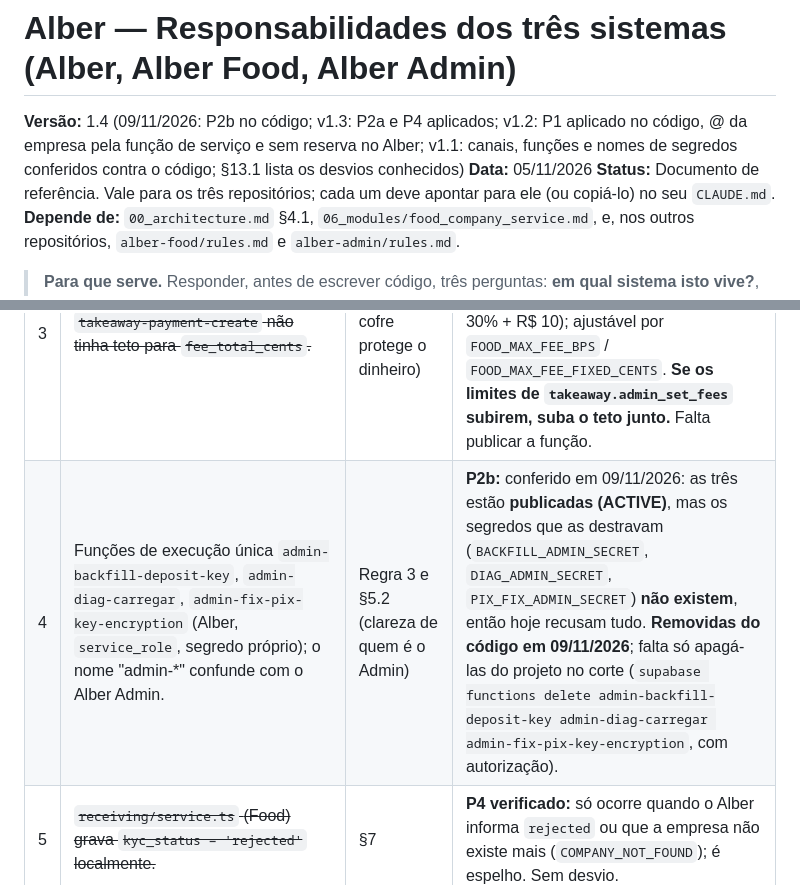
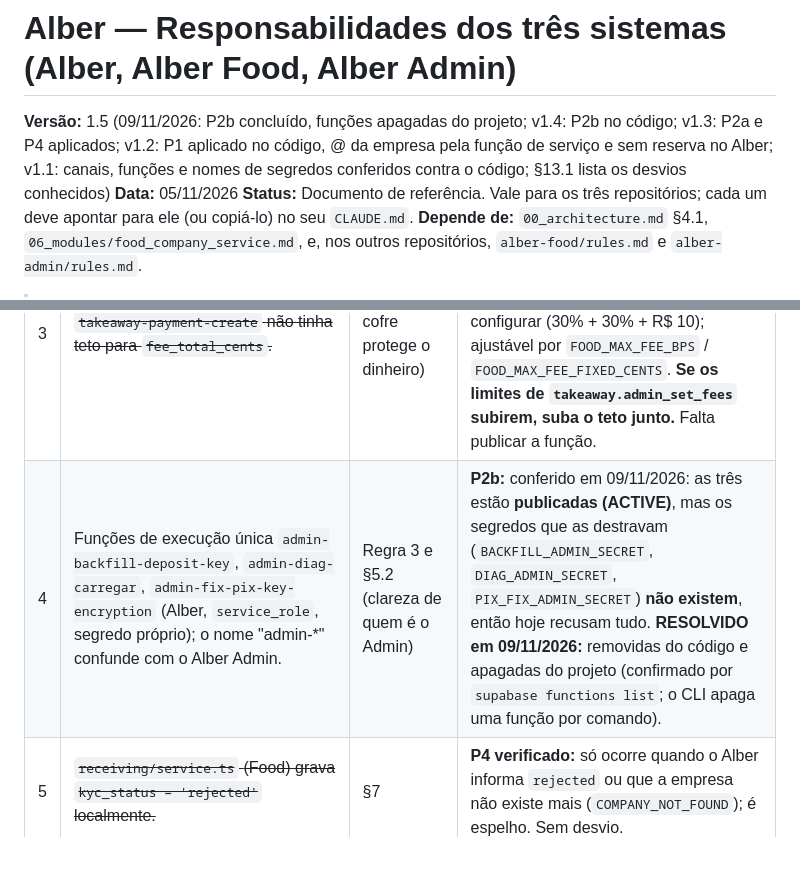
Before and after one commit to scc4/alber, a Markdown page: specs/09_responsabilidades_sistemas.md, 2 parts joined by grey strips. GitHub-like rendering; blank space fills up the shorter version.

Commit message:
docs: spec 09 v1.5, funcoes de execucao unica apagadas do projeto
Co-Authored-By: Claude Sonnet 5.5 <noreply@anthropic.com>

```diff
--- a/specs/09_responsabilidades_sistemas.md
+++ b/specs/09_responsabilidades_sistemas.md
@@ -1,5 +1,5 @@
 # Alber — Responsabilidades dos três sistemas (Alber, Alber Food, Alber Admin)
-**Versão:** 1.4 (09/11/2026: P2b no código; v1.3: P2a e P4 aplicados; v1.2: P1 aplicado no código, @ da empresa pela função de serviço e sem reserva no Alber; v1.1: canais, funções e nomes de segredos conferidos contra o código; §13.1 lista os desvios conhecidos)
+**Versão:** 1.5 (09/11/2026: P2b concluído, funções apagadas do projeto; v1.4: P2b no código; v1.3: P2a e P4 aplicados; v1.2: P1 aplicado no código, @ da empresa pela função de serviço e sem reserva no Alber; v1.1: canais, funções e nomes de segredos conferidos contra o código; §13.1 lista os desvios conhecidos)
 **Data:** 05/11/2026
 **Status:** Documento de referência. Vale para os três repositórios; cada um deve apontar para ele (ou copiá-lo) no seu `CLAUDE.md`.
 **Depende de:** `00_architecture.md` §4.1, `06_modules/food_company_service.md`, e, nos outros repositórios, `alber-food/rules.md` e `alber-admin/rules.md`.
@@ -368,7 +368,7 @@ Código que ainda não está de acordo com este documento. Cada item tem dono e
 | 1 | ~~O Food chamava `auth-check-handle` / `auth-reserve-handle`, reservando @ em `public.handle_reservations`.~~ | Regra 4 e §3.2 | **P1 FEITO no código (07/11/2026):** `food-company-handle-check` no Alber, reserva removida do Food. Falta publicar no corte e, depois, apagar as duas funções do projeto e a tabela `handle_reservations` (limpeza pós-corte). |
 | 2 | ~~`auth-check-email` aceitava a chave do Food, sem ser chamado.~~ | Superfície sem uso | **P1 FEITO no código:** função removida; sai do projeto no corte. |
 | 3 | ~~`takeaway-payment-create` não tinha teto para `fee_total_cents`.~~ | Regra 2 (o cofre protege o dinheiro) | **P2a FEITO no código (09/11/2026):** teto `FEE_ABOVE_CAP` (422) = 60% do valor + R$ 10 + 2 centavos, que cobre o máximo que o Admin consegue configurar (30% + 30% + R$ 10); ajustável por `FOOD_MAX_FEE_BPS` / `FOOD_MAX_FEE_FIXED_CENTS`. **Se os limites de `takeaway.admin_set_fees` subirem, suba o teto junto.** Falta publicar a função. |
-| 4 | Funções de execução única `admin-backfill-deposit-key`, `admin-diag-carregar`, `admin-fix-pix-key-encryption` (Alber, `service_role`, segredo próprio); o nome "admin-*" confunde com o Alber Admin. | Regra 3 e §5.2 (clareza de quem é o Admin) | **P2b:** conferido em 09/11/2026: as três estão **publicadas (ACTIVE)**, mas os segredos que as destravam (`BACKFILL_ADMIN_SECRET`, `DIAG_ADMIN_SECRET`, `PIX_FIX_ADMIN_SECRET`) **não existem**, então hoje recusam tudo. **Removidas do código em 09/11/2026**; falta só apagá-las do projeto no corte (`supabase functions delete admin-backfill-deposit-key admin-diag-carregar admin-fix-pix-key-encryption`, com autorização). |
+| 4 | Funções de execução única `admin-backfill-deposit-key`, `admin-diag-carregar`, `admin-fix-pix-key-encryption` (Alber, `service_role`, segredo próprio); o nome "admin-*" confunde com o Alber Admin. | Regra 3 e §5.2 (clareza de quem é o Admin) | **P2b:** conferido em 09/11/2026: as três estão **publicadas (ACTIVE)**, mas os segredos que as destravam (`BACKFILL_ADMIN_SECRET`, `DIAG_ADMIN_SECRET`, `PIX_FIX_ADMIN_SECRET`) **não existem**, então hoje recusam tudo. **RESOLVIDO em 09/11/2026:** removidas do código e apagadas do projeto (confirmado por `supabase functions list`; o CLI apaga uma função por comando). |
 | 5 | ~~`receiving/service.ts` (Food) grava `kyc_status = 'rejected'` localmente.~~ | §7 | **P4 verificado:** só ocorre quando o Alber informa `rejected` ou que a empresa não existe mais (`COMPANY_NOT_FOUND`); é espelho. Sem desvio. |
 | 6 | O cliente falso do Food reimplementa a guarda de saque. | Regra 6 (risco de deriva do contrato) | **P4 FEITO:** vetor de contrato com os mesmos literais nos dois repositórios (`contract-vectors.test.ts`: limite de empresa nova, tetos de aumento, espera de 48 h). O falso continua existindo só para testes. |
 
```
